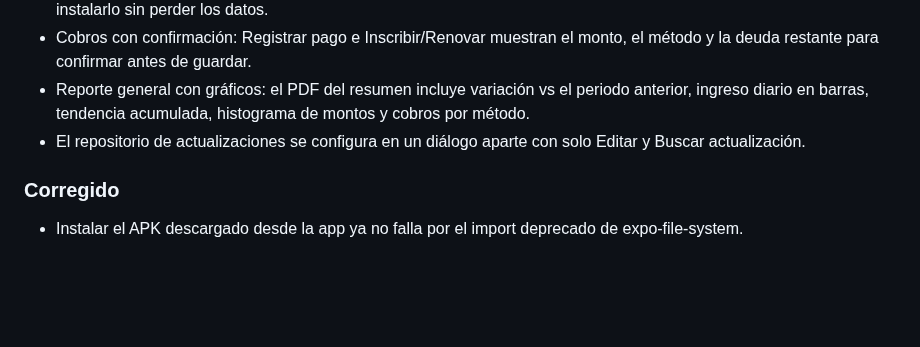
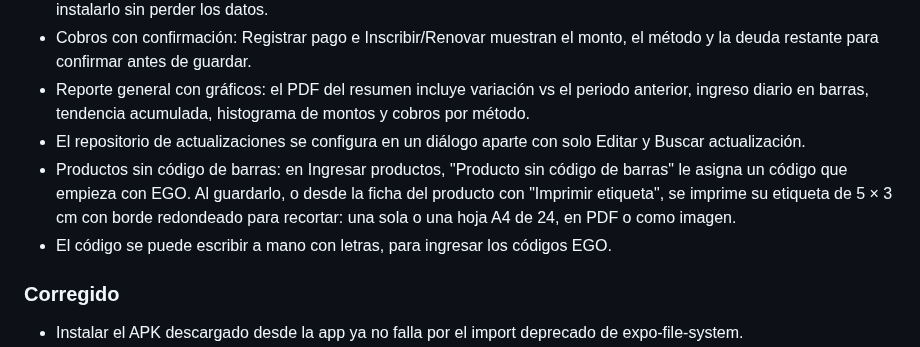
Before and after one commit to ezerutp/ego-gym, a Markdown page: CHANGELOG.md, the part around the change. GitHub-like rendering; blank space fills up the shorter version.

```diff
--- a/CHANGELOG.md
+++ b/CHANGELOG.md
@@ -11,6 +11,8 @@ Cambios visibles de la app por etapa. Durante una fase, los cambios se acumulan
 - Cobros con confirmación: Registrar pago e Inscribir/Renovar muestran el monto, el método y la deuda restante para confirmar antes de guardar.
 - Reporte general con gráficos: el PDF del resumen incluye variación vs el periodo anterior, ingreso diario en barras, tendencia acumulada, histograma de montos y cobros por método.
 - El repositorio de actualizaciones se configura en un diálogo aparte con solo Editar y Buscar actualización.
+- Productos sin código de barras: en Ingresar productos, "Producto sin código de barras" le asigna un código que empieza con EGO. Al guardarlo, o desde la ficha del producto con "Imprimir etiqueta", se imprime su etiqueta de 5 × 3 cm con borde redondeado para recortar: una sola o una hoja A4 de 24, en PDF o como imagen.
+- El código se puede escribir a mano con letras, para ingresar los códigos EGO.
 
 ### Corregido
 
```
Also changed, not shown: docs/NOTAS.md (+7 -0 lines), docs/PLAN.md (+2 -0 lines).
